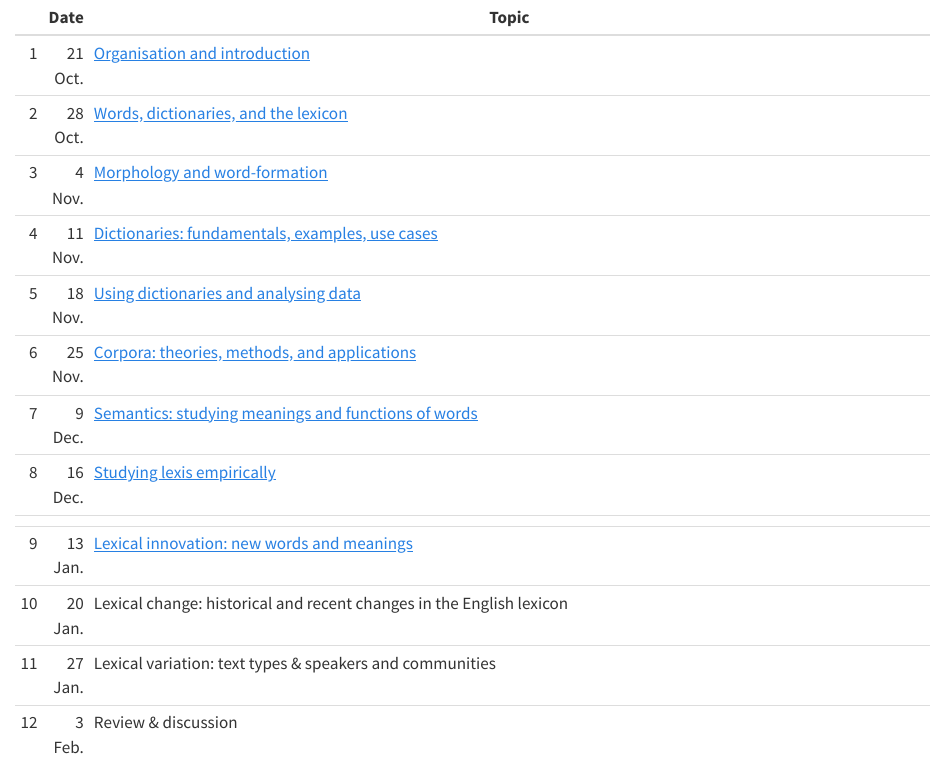
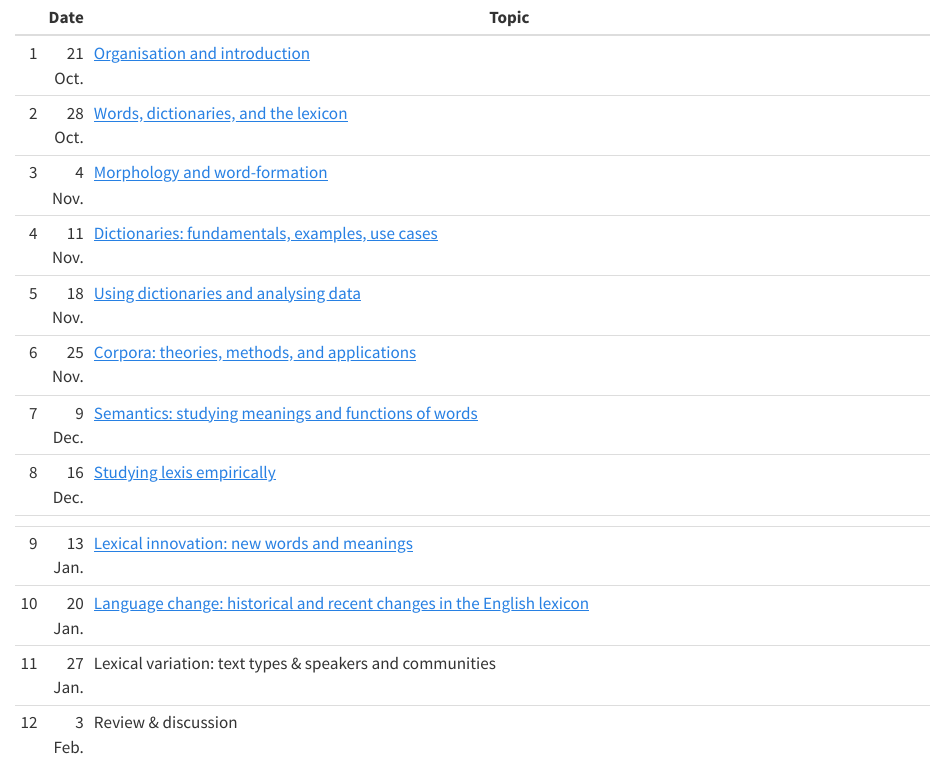
Before and after one commit to wuqui/Lex252, a Quarto document (includes/_schedule.qmd): the page in a window 1100 px wide, from its top. Rendered offline with R 4.5, knitr and Pandoc in place of Quarto, with nearby package versions.

Commit message:
Add session 10 to navbar and schedule
Co-Authored-By: Claude Opus 4.5 <noreply@anthropic.com>

```diff
--- a/_quarto.yml
+++ b/_quarto.yml
@@ -31,6 +31,8 @@ website:
             href: sessions/08_research-projects/08_research-projects.qmd
           - text: "09 — Lexical innovation"
             href: sessions/09_lexical-innovation/09_lexical-innovation.qmd
+          - text: "10 — Language change"
+            href: sessions/10_language-change/10_language-change.qmd
   page-navigation: true
   search: true
 
--- a/includes/_schedule.qmd
+++ b/includes/_schedule.qmd
@@ -10,6 +10,6 @@
 |    8 | 16 Dec. | [Studying lexis empirically]({{< meta linkprefix >}}sessions/08_research-projects/08_research-projects.qmd)                   |
 |      |         |                                                                                                                               |
 |    9 | 13 Jan. | [Lexical innovation: new words and meanings]({{< meta linkprefix >}}sessions/09_lexical-innovation/09_lexical-innovation.qmd) |
-|   10 | 20 Jan. | Lexical change: historical and recent changes in the English lexicon                                                          |
+|   10 | 20 Jan. | [Language change: historical and recent changes in the English lexicon]({{< meta linkprefix >}}sessions/10_language-change/10_language-change.qmd) |
 |   11 | 27 Jan. | Lexical variation: text types & speakers and communities                                                                      |
 |   12 |  3 Feb. | Review & discussion                                                                                                           |
```
